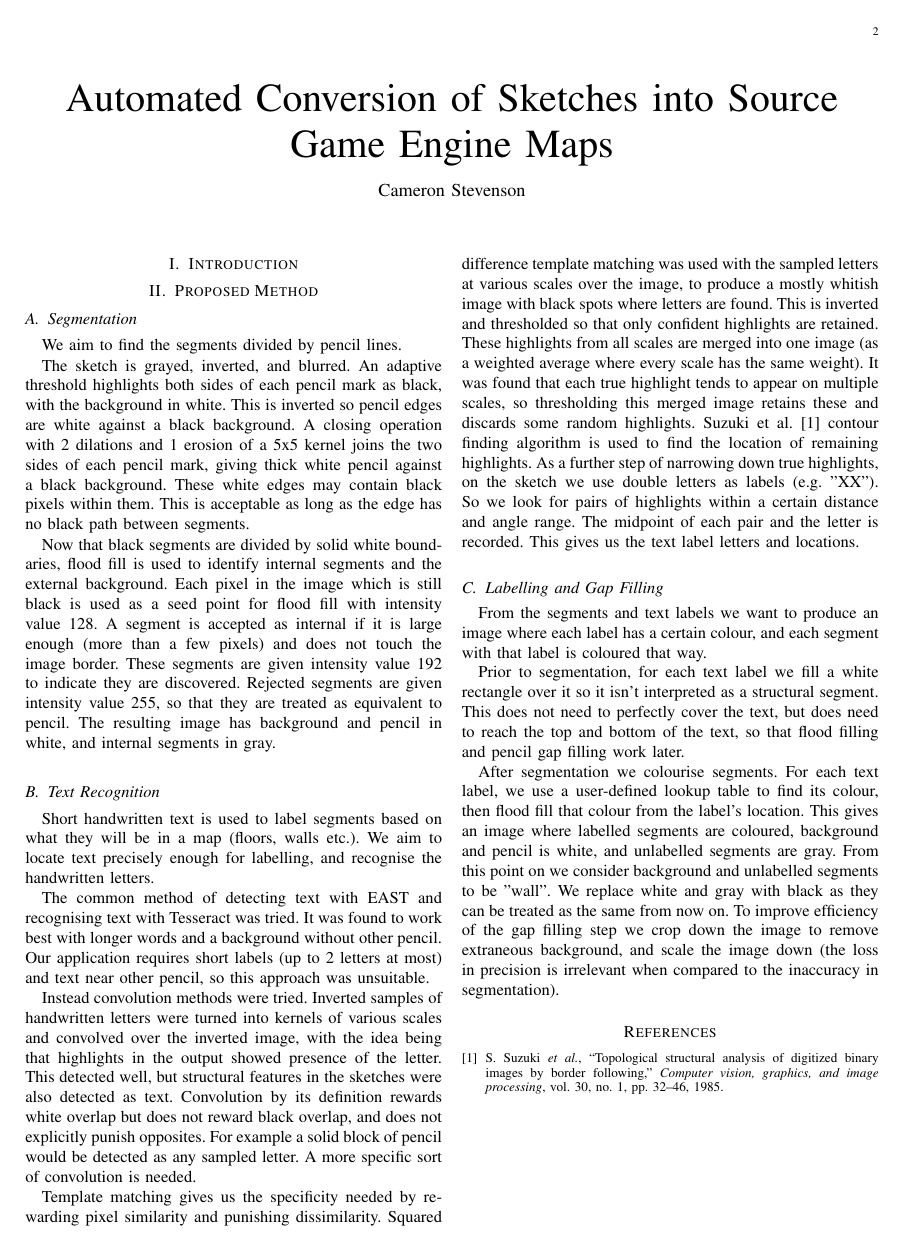
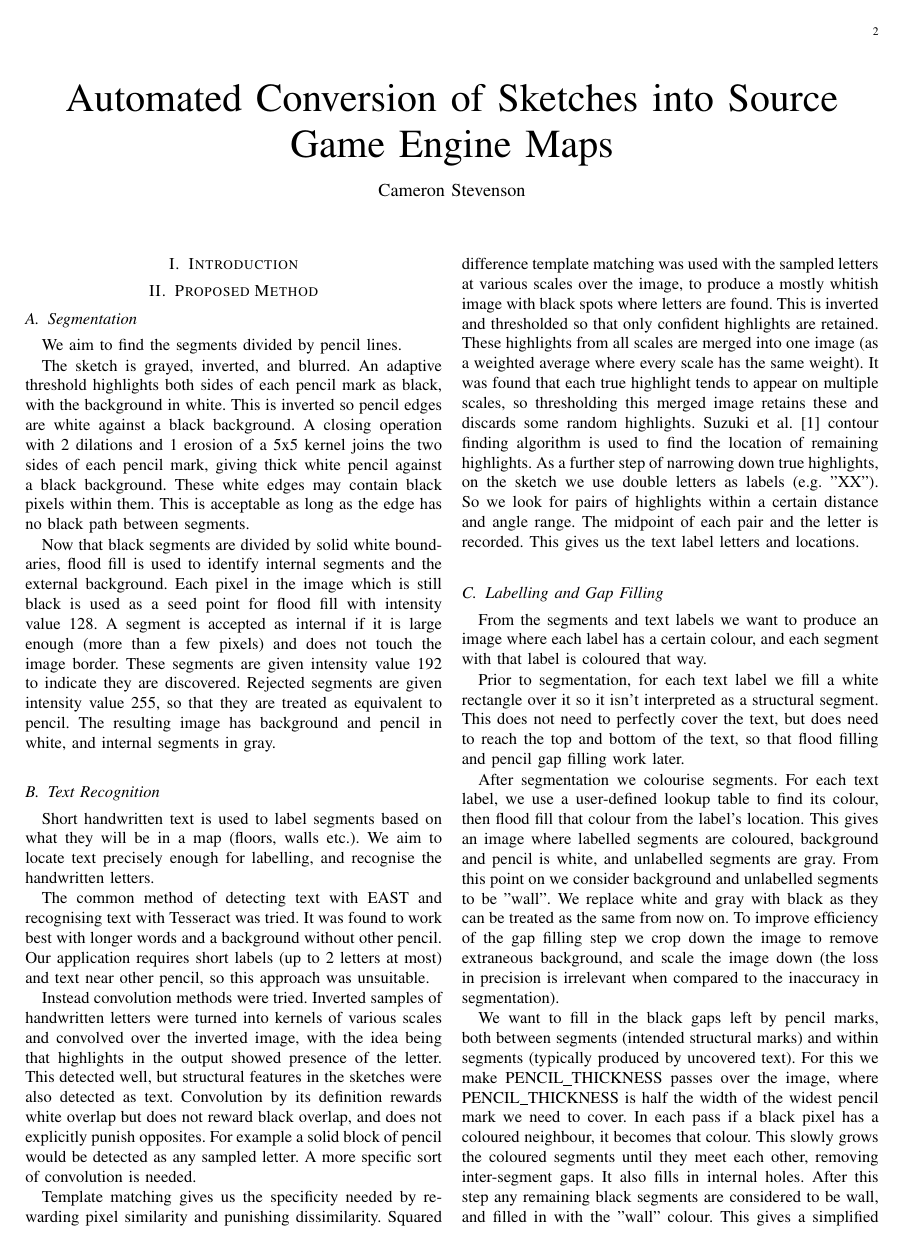
Before and after one commit to cstevenson3/cosc428report, a LaTeX paper (report.tex): page 2 of 2 before the commit and page 2 of 3 after it. Compiled offline with pdfLaTeX.

Commit message:
Gap filling

```diff
--- a/report.tex
+++ b/report.tex
@@ -38,6 +38,7 @@
 
 After segmentation we colourise segments. For each text label, we use a user-defined lookup table to find its colour, then flood fill that colour from the label's location. This gives an image where labelled segments are coloured, background and pencil is white, and unlabelled segments are gray. From this point on we consider background and unlabelled segments to be "wall". We replace white and gray with black as they can be treated as the same from now on. To improve efficiency of the gap filling step we crop down the image to remove extraneous background, and scale the image down (the loss in precision is irrelevant when compared to the inaccuracy in segmentation).
 
+We want to fill in the black gaps left by pencil marks, both between segments (intended structural marks) and within segments (typically produced by uncovered text). For this we make PENCIL\_THICKNESS passes over the image, where PENCIL\_THICKNESS is half the width of the widest pencil mark we need to cover. In each pass if a black pixel has a coloured neighbour, it becomes that colour. This slowly grows the coloured segments until they meet each other, removing inter-segment gaps. It also fills in internal holes. After this step any remaining black segments are considered to be wall, and filled in with the "wall" colour. This gives a simplified image with colourised segments for the rest of the program to operate on.
 
 \bibliographystyle{IEEEtran}
 \bibliography{references}
```
Also changed, not shown: report.pdf, 3 other files.
